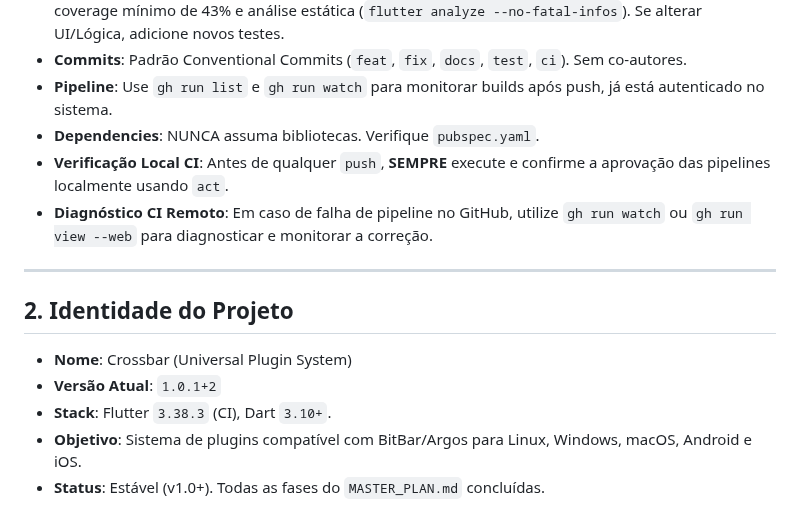
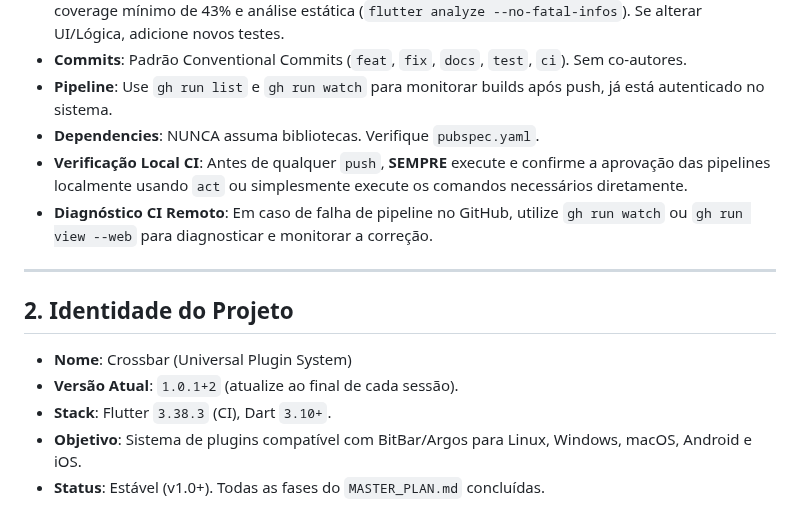
Before and after one commit to verseles/crossbar, a Markdown page: AGENTS.md, the part around the change. Rendered like a GitHub page.

```diff
--- a/AGENTS.md
+++ b/AGENTS.md
@@ -14,7 +14,7 @@
 - **Commits**: Padrão Conventional Commits (`feat`, `fix`, `docs`, `test`, `ci`). Sem co-autores.
 - **Pipeline**: Use `gh run list` e `gh run watch` para monitorar builds após push, já está autenticado no sistema.
 - **Dependencies**: NUNCA assuma bibliotecas. Verifique `pubspec.yaml`.
-- **Verificação Local CI**: Antes de qualquer `push`, **SEMPRE** execute e confirme a aprovação das pipelines localmente usando `act`.
+- **Verificação Local CI**: Antes de qualquer `push`, **SEMPRE** execute e confirme a aprovação das pipelines localmente usando `act` ou simplesmente execute os comandos necessários diretamente.
 - **Diagnóstico CI Remoto**: Em caso de falha de pipeline no GitHub, utilize `gh run watch` ou `gh run view --web` para diagnosticar e monitorar a correção.
 
 ---
@@ -22,7 +22,7 @@
 ## 2. Identidade do Projeto
 
 - **Nome**: Crossbar (Universal Plugin System)
-- **Versão Atual**: `1.0.1+2`
+- **Versão Atual**: `1.0.1+2` (atualize ao final de cada sessão).
 - **Stack**: Flutter `3.38.3` (CI), Dart `3.10+`.
 - **Objetivo**: Sistema de plugins compatível com BitBar/Argos para Linux, Windows, macOS, Android e iOS.
 - **Status**: Estável (v1.0+). Todas as fases do `MASTER_PLAN.md` concluídas.
```
